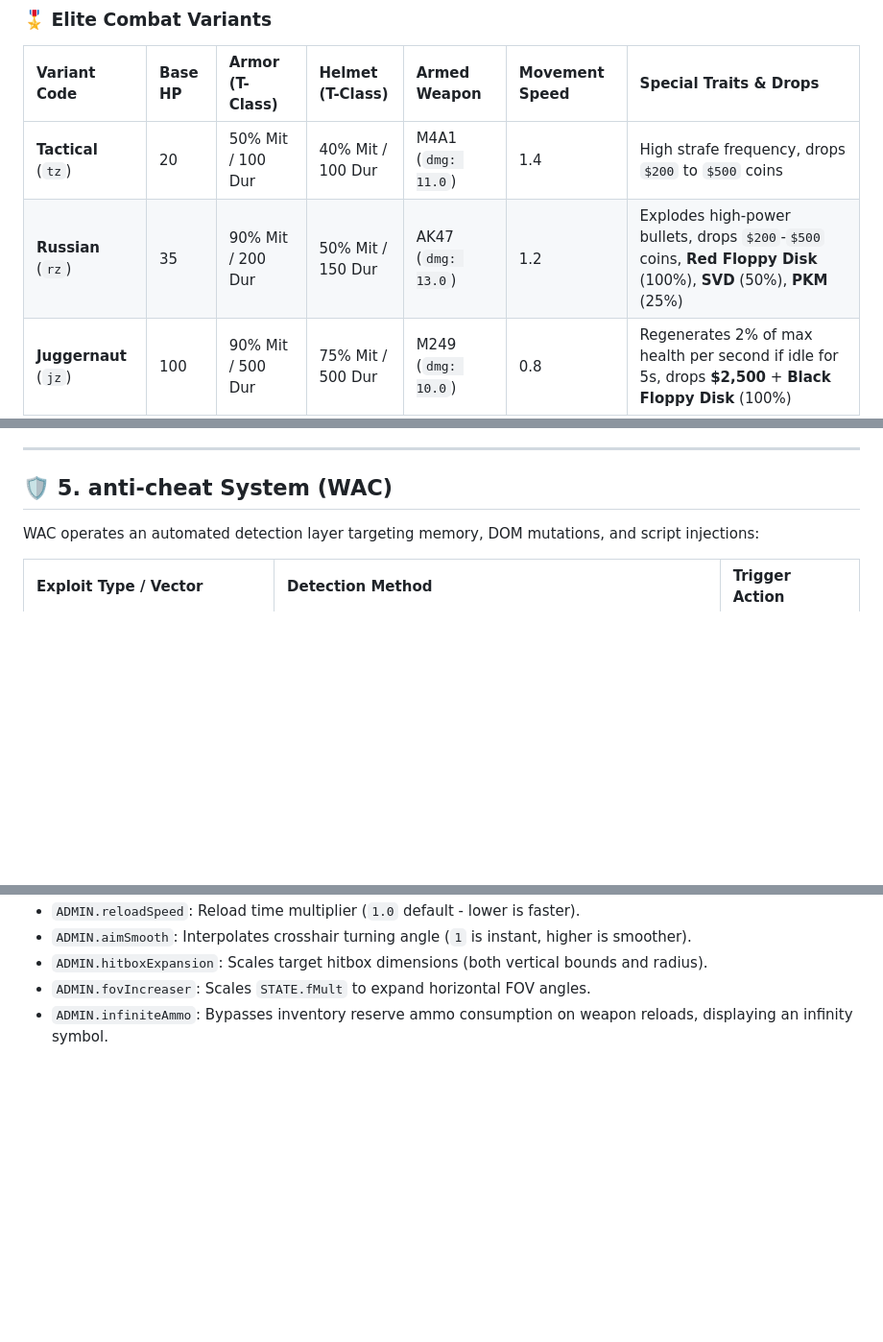
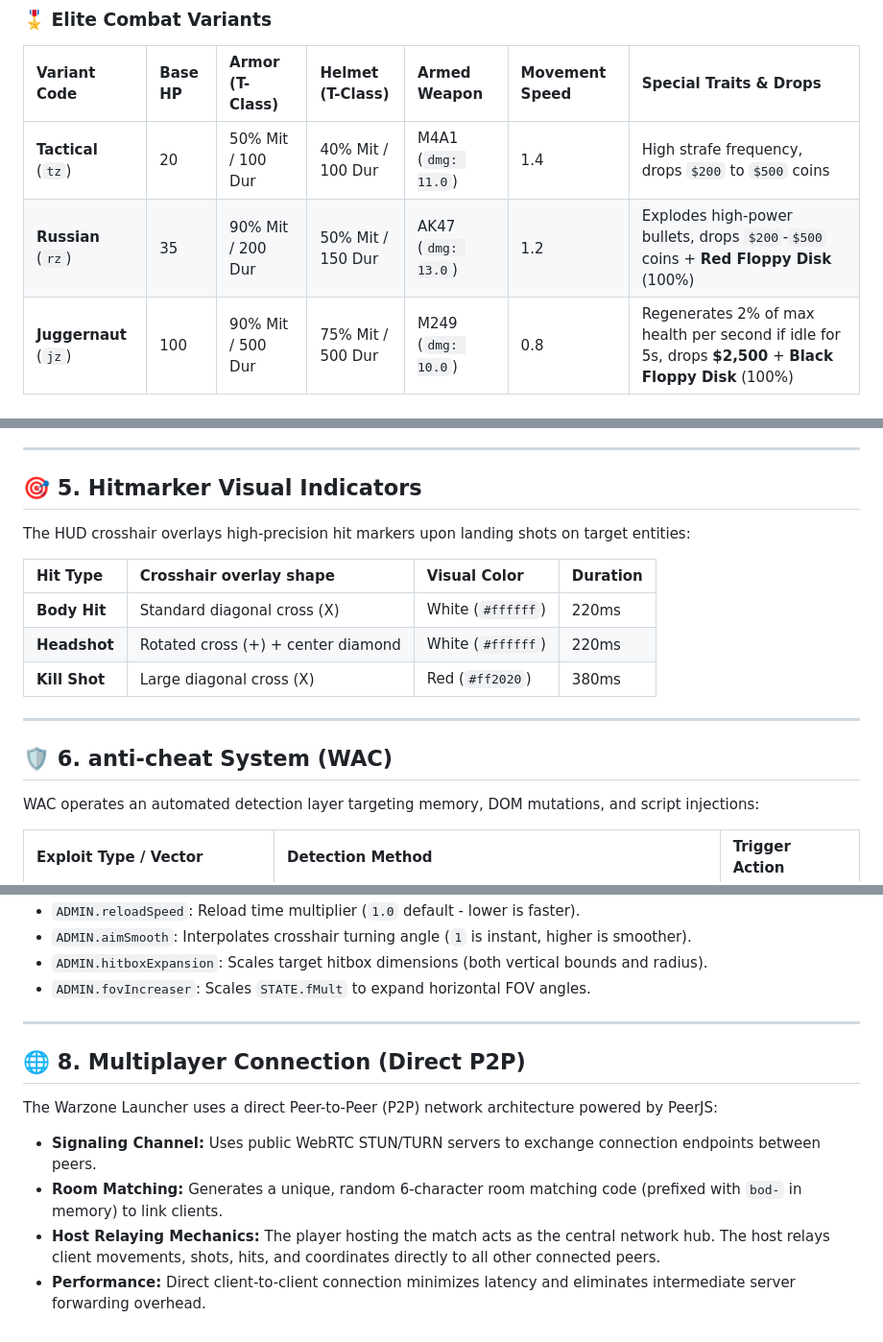
Before and after one commit to whenisayhiusayhi/warzone, a Markdown page: README.md, 3 parts joined by grey strips. Shown at 96% size. Drawn GitHub-style; blank space fills up the shorter version.

```diff
--- a/README.md
+++ b/README.md
@@ -97,7 +109,7 @@ graph TD
 | Variant Code | Base HP | Armor (T-Class) | Helmet (T-Class) | Armed Weapon | Movement Speed | Special Traits & Drops |
 | :--- | :--- | :--- | :--- | :--- | :--- | :--- |
 | **Tactical** (`tz`) | 20 | 50% Mit / 100 Dur | 40% Mit / 100 Dur | M4A1 (`dmg: 11.0`) | 1.4 | High strafe frequency, drops `$200` to `$500` coins |
-| **Russian** (`rz`) | 35 | 90% Mit / 200 Dur | 50% Mit / 150 Dur | AK47 (`dmg: 13.0`) | 1.2 | Explodes high-power bullets, drops `$200`-`$500` coins, **Red Floppy Disk** (100%), **SVD** (50%), **PKM** (25%) |
+| **Russian** (`rz`) | 35 | 90% Mit / 200 Dur | 50% Mit / 150 Dur | AK47 (`dmg: 13.0`) | 1.2 | Explodes high-power bullets, drops `$200`-`$500` coins + **Red Floppy Disk** (100%) |
 | **Juggernaut** (`jz`) | 100 | 90% Mit / 500 Dur | 75% Mit / 500 Dur | M249 (`dmg: 10.0`) | 0.8 | Regenerates 2% of max health per second if idle for 5s, drops **$2,500** + **Black Floppy Disk** (100%) |
 
 ---
@@ -167,7 +200,19 @@ Storage starts at a **9-slot grid** baseline. Purchasing backpacks expands slot
 
 ---
 
-## 🛡️ 5. anti-cheat System (WAC)
+## 🎯 5. Hitmarker Visual Indicators
+
+The HUD crosshair overlays high-precision hit markers upon landing shots on target entities:
+
+| Hit Type | Crosshair overlay shape | Visual Color | Duration |
+| :--- | :--- | :--- | :--- |
+| **Body Hit** | Standard diagonal cross (X) | White (`#ffffff`) | 220ms |
+| **Headshot** | Rotated cross (+) + center diamond | White (`#ffffff`) | 220ms |
+| **Kill Shot** | Large diagonal cross (X) | Red (`#ff2020`) | 380ms |
+
+---
+
+## 🛡️ 6. anti-cheat System (WAC)
 
 WAC operates an automated detection layer targeting memory, DOM mutations, and script injections:
 
@@ -200,4 +245,14 @@ These global variables in the `ADMIN` namespace override standard game rules whe
 *   `ADMIN.aimSmooth`: Interpolates crosshair turning angle (`1` is instant, higher is smoother).
 *   `ADMIN.hitboxExpansion`: Scales target hitbox dimensions (both vertical bounds and radius).
 *   `ADMIN.fovIncreaser`: Scales `STATE.fMult` to expand horizontal FOV angles.
-*   `ADMIN.infiniteAmmo`: Bypasses inventory reserve ammo consumption on weapon reloads, displaying an infinity symbol.
+
+---
+
+## 🌐 8. Multiplayer Connection (Direct P2P)
+
+The Warzone Launcher uses a direct Peer-to-Peer (P2P) network architecture powered by PeerJS:
+
+*   **Signaling Channel:** Uses public WebRTC STUN/TURN servers to exchange connection endpoints between peers.
+*   **Room Matching:** Generates a unique, random 6-character room matching code (prefixed with `bod-` in memory) to link clients.
+*   **Host Relaying Mechanics:** The player hosting the match acts as the central network hub. The host relays client movements, shots, hits, and coordinates directly to all other connected peers.
+*   **Performance:** Direct client-to-client connection minimizes latency and eliminates intermediate server forwarding overhead.
```
Also changed, not shown: other parts of README.md (+59 -26 lines).
